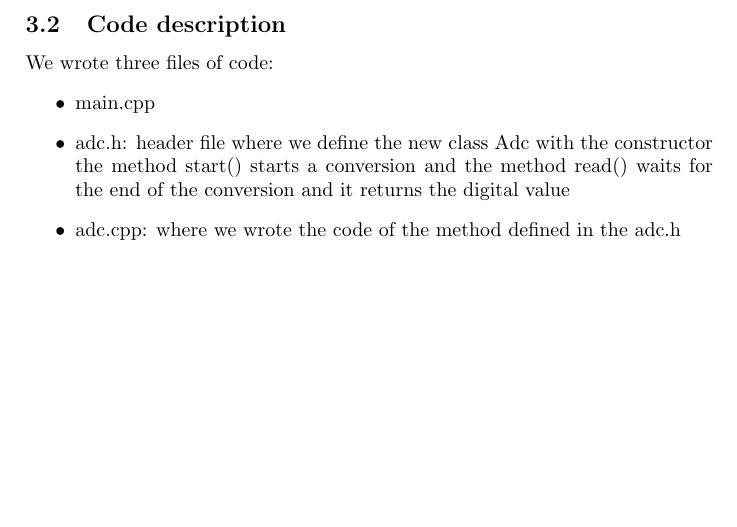
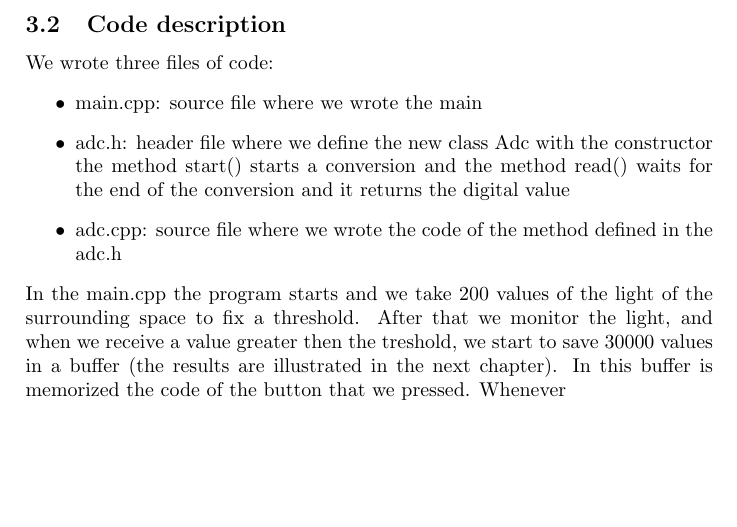
Before and after one commit to AndreaColombo/BarloccoBelottiColombo---AOS-project-2016, a LaTeX document (report.tex): part of page 6 of 9, cut so that both start at the same text. Compiled offline with pdfLaTeX.

Commit message:
Report updated

```diff
--- a/report.tex
+++ b/report.tex
@@ -57,10 +57,11 @@ For any other information on this photodiode visit: \url{http://www.vishay.com/d
 	\subsection{Code description}
 		We wrote three files of code:
 		\begin{itemize}
-			\item main.cpp
+			\item main.cpp: source file where we wrote the main
 			\item adc.h: header file where we define the new class Adc with the constructor the method start() starts a conversion and the method read() waits for the end of the conversion and it returns the digital value
-			\item adc.cpp: where we wrote the code of the method defined in the adc.h
+			\item adc.cpp: source file where we wrote the code of the method defined in the adc.h
 		\end{itemize}
+		In the main.cpp the program starts and we take 200 values of the light of the surrounding space to fix a threshold. After that we monitor the light, and when we receive a value greater then the treshold, we start to save 30000 values in a buffer (the results are illustrated in the next chapter). In this buffer is memorized the code of the button that we pressed. Whenever
 \newpage
 		\include{report1}
 \newpage
```
Also changed, not shown: report.pdf, 2 other files.
